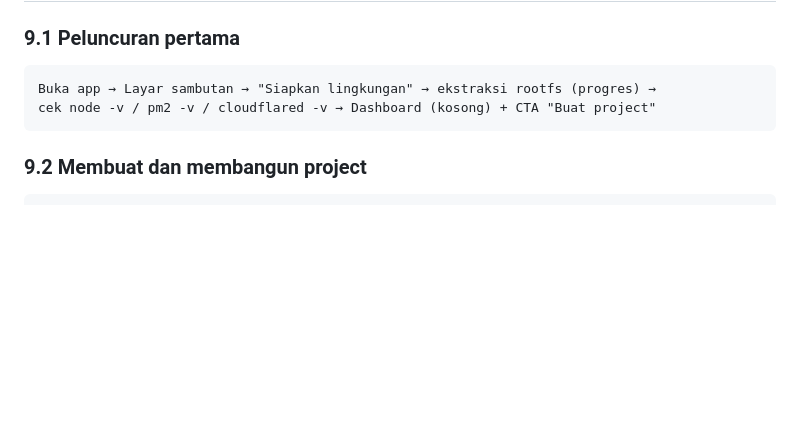
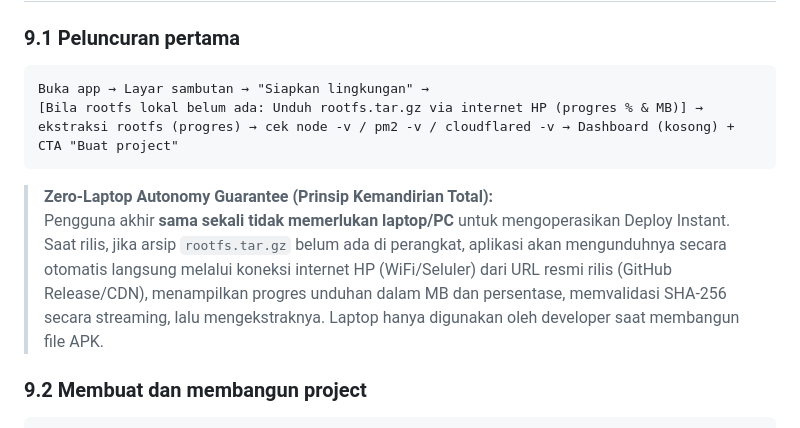
Before and after one commit to Hyunnism/Deploy-Instant-Application, a Markdown page: docs/Deploy_Instant_PRD.md, the part around the change. Drawn GitHub-style; blank space fills up the shorter version.

Commit message:
docs(prd): specify zero-laptop autonomy guarantee for in-app rootfs download

````diff
--- a/docs/Deploy_Instant_PRD.md
+++ b/docs/Deploy_Instant_PRD.md
@@ -283,9 +283,13 @@ Rust: regex → emit event "tunnel_url" → UI tampilkan + Salin/Bagikan
 
 ### 9.1 Peluncuran pertama
 ```
-Buka app → Layar sambutan → "Siapkan lingkungan" → ekstraksi rootfs (progres) →
-cek node -v / pm2 -v / cloudflared -v → Dashboard (kosong) + CTA "Buat project"
+Buka app → Layar sambutan → "Siapkan lingkungan" →
+[Bila rootfs lokal belum ada: Unduh rootfs.tar.gz via internet HP (progres % & MB)] →
+ekstraksi rootfs (progres) → cek node -v / pm2 -v / cloudflared -v → Dashboard (kosong) + CTA "Buat project"
 ```
+
+> **Zero-Laptop Autonomy Guarantee (Prinsip Kemandirian Total):**
+> Pengguna akhir **sama sekali tidak memerlukan laptop/PC** untuk mengoperasikan Deploy Instant. Saat rilis, jika arsip `rootfs.tar.gz` belum ada di perangkat, aplikasi akan mengunduhnya secara otomatis langsung melalui koneksi internet HP (WiFi/Seluler) dari URL resmi rilis (GitHub Release/CDN), menampilkan progres unduhan dalam MB dan persentase, memvalidasi SHA-256 secara streaming, lalu mengekstraknya. Laptop hanya digunakan oleh developer saat membangun file APK.
 
 ### 9.2 Membuat dan membangun project
 ```
````
